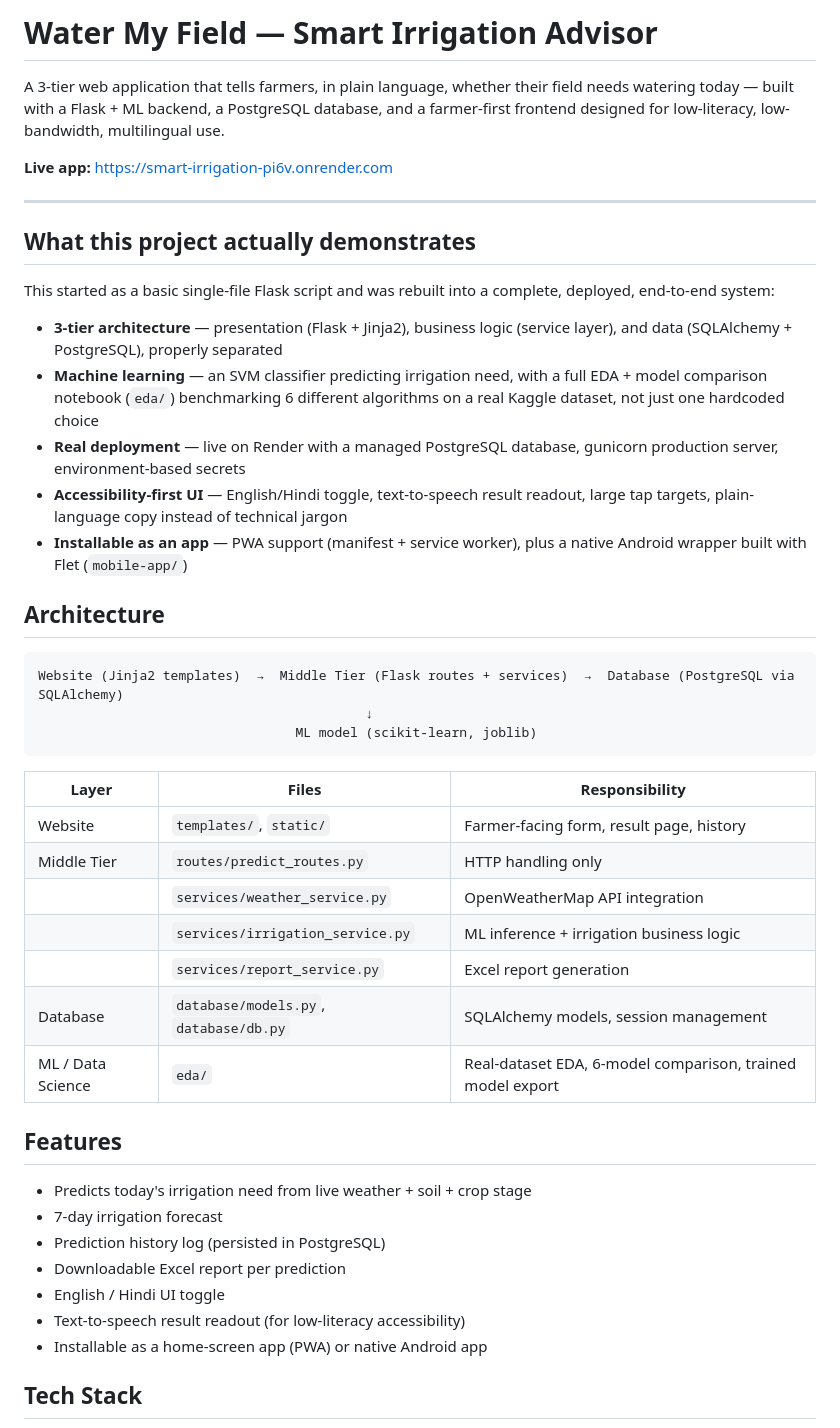
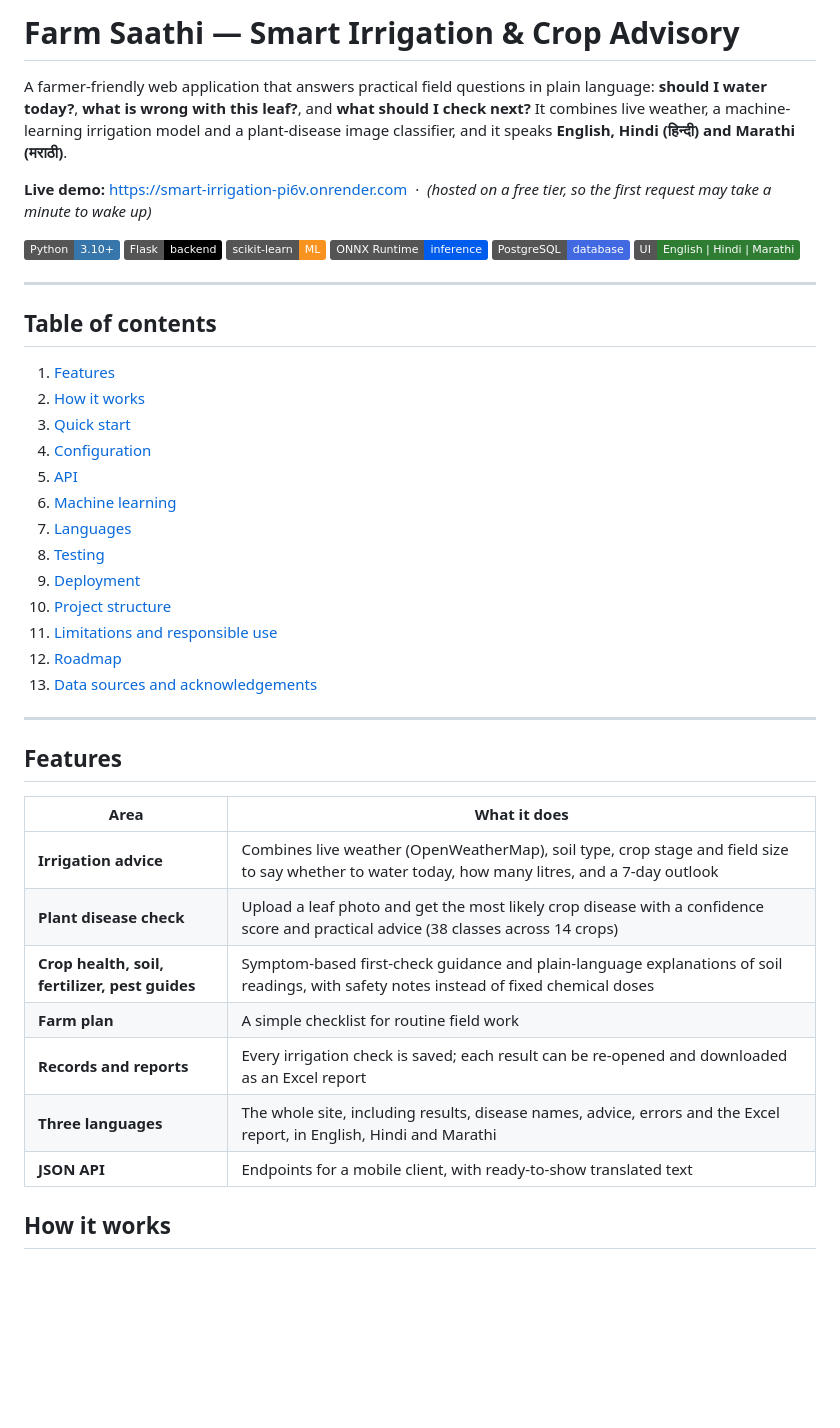
Before and after one commit to Shubhveer/smart-irrigation, a Markdown page: README.md, the part around one of its changes. Drawn GitHub-style; badges without logos; blank space fills up the shorter version.

````diff
--- a/README.md
+++ b/README.md
@@ -1,58 +1,54 @@
-# Water My Field — Smart Irrigation Advisor
+# Farm Saathi — Smart Irrigation & Crop Advisory
 
-A 3-tier web application that tells farmers, in plain language, whether their
-field needs watering today — built with a Flask + ML backend, a PostgreSQL
-database, and a farmer-first frontend designed for low-literacy, low-bandwidth,
-multilingual use.
+A farmer-friendly web application that answers practical field questions in plain language: **should I water today?**,
+**what is wrong with this leaf?**, and **what should I check next?** It combines live weather, a machine-learning
+irrigation model and a plant-disease image classifier, and it speaks **English, Hindi (हिन्दी) and Marathi (मराठी)**.
 
-**Live app:** https://smart-irrigation-pi6v.onrender.com
+**Live demo:** https://smart-irrigation-pi6v.onrender.com &nbsp;·&nbsp; *(hosted on a free tier, so the first request may take a minute to wake up)*
+
+![Python](https://img.shields.io/badge/Python-3.10%2B-3776AB?logo=python&logoColor=white)
+![Flask](https://img.shields.io/badge/Flask-backend-000000?logo=flask&logoColor=white)
+![scikit-learn](https://img.shields.io/badge/scikit--learn-ML-F7931E?logo=scikitlearn&logoColor=white)
+![ONNX Runtime](https://img.shields.io/badge/ONNX%20Runtime-inference-005CED?logo=onnx&logoColor=white)
+![PostgreSQL](https://img.shields.io/badge/PostgreSQL-database-4169E1?logo=postgresql&logoColor=white)
+![Languages](https://img.shields.io/badge/UI-English%20%7C%20Hindi%20%7C%20Marathi-2E7D32)
+
+<!--
+  Add screenshots here once you have them, for example:
+  ![Dashboard](docs/images/dashboard.png)
+  ![Disease check in Hindi](docs/images/image-check-hi.png)
+-->
 
 ---
 
-## What this project actually demonstrates
+## Table of contents
+1. [Features](#features)
+2. [How it works](#how-it-works)
+3. [Quick start](#quick-start)
+4. [Configuration](#configuration)
+5. [API](#api)
+6. [Machine learning](#machine-learning)
+7. [Languages](#languages)
+8. [Testing](#testing)
+9. [Deployment](#deployment)
+10. [Project structure](#project-structure)
+11. [Limitations and responsible use](#limitations-and-responsible-use)
+12. [Roadmap](#roadmap)
+13. [Data sources and acknowledgements](#data-sources-and-acknowledgements)
 
-This started as a basic single-file Flask script and was rebuilt into a
-complete, deployed, end-to-end system:
-
-- **3-tier architecture** — presentation (Flask + Jinja2), business logic
-  (service layer), and data (SQLAlchemy + PostgreSQL), properly separated
-- **Machine learning** — an SVM classifier predicting irrigation need, with a
-  full EDA + model comparison notebook (`eda/`) benchmarking 6 different
-  algorithms on a real Kaggle dataset, not just one hardcoded choice
-- **Real deployment** — live on Render with a managed PostgreSQL database,
-  gunicorn production server, environment-based secrets
-- **Accessibility-first UI** — English/Hindi toggle, text-to-speech result
-  readout, large tap targets, plain-language copy instead of technical jargon
-- **Installable as an app** — PWA support (manifest + service worker), plus a
-  native Android wrapper built with Flet (`mobile-app/`)
-
-## Architecture
-
-```
-Website (Jinja2 templates)  →  Middle Tier (Flask routes + services)  →  Database (PostgreSQL via SQLAlchemy)
-                                          ↓
-                                 ML model (scikit-learn, joblib)
-```
-
-| Layer | Files | Responsibility |
-|---|---|---|
-| Website | `templates/`, `static/` | Farmer-facing form, result page, history |
-| Middle Tier | `routes/predict_routes.py` | HTTP handling only |
-| | `services/weather_service.py` | OpenWeatherMap API integration |
-| | `services/irrigation_service.py` | ML inference + irrigation business logic |
-| | `services/report_service.py` | Excel report generation |
-| Database | `database/models.py`, `database/db.py` | SQLAlchemy models, session management |
-| ML / Data Science | `eda/` | Real-dataset EDA, 6-model comparison, trained model export |
+---
 
 ## Features
 
-- Predicts today's irrigation need from live weather + soil + crop stage
-- 7-day irrigation forecast
-- Prediction history log (persisted in PostgreSQL)
-- Downloadable Excel report per prediction
-- English / Hindi UI toggle
-- Text-to-speech result readout (for low-literacy accessibility)
-- Installable as a home-screen app (PWA) or native Android app
+| Area | What it does |
+|---|---|
+| **Irrigation advice** | Combines live weather (OpenWeatherMap), soil type, crop stage and field size to say whether to water today, how many litres, and a 7-day outlook |
+| **Plant disease check** | Upload a leaf photo and get the most likely crop disease with a confidence score and practical advice (38 classes across 14 crops) |
+| **Crop health, soil, fertilizer, pest guides** | Symptom-based first-check guidance and plain-language explanations of soil readings, with safety notes instead of fixed chemical doses |
+| **Farm plan** | A simple checklist for routine field work |
+| **Records and reports** | Every irrigation check is saved; each result can be re-opened and downloaded as an Excel report |
+| **Three languages** | The whole site, including results, disease names, advice, errors and the Excel report, in English, Hindi and Marathi |
+| **JSON API** | Endpoints for a mobile client, with ready-to-show translated text |
 
-## Tech Stack
+## How it works
 
````
Also changed, not shown: other parts of README.md (+196 -87 lines).
